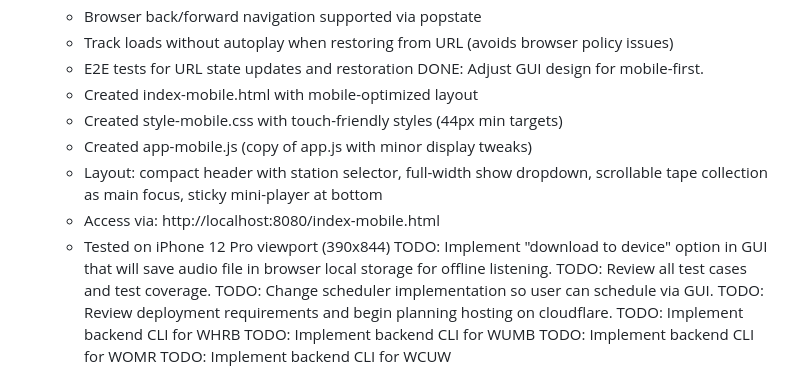
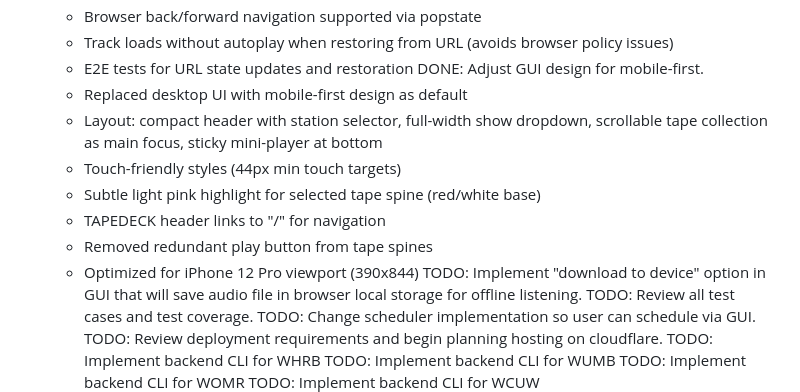
Before and after one commit to jrnewton/tapedeck2026, a Markdown page: WORKLOG.md, the part around the change. GitHub-like rendering.

Commit message:
🤖 Update WORKLOG: finalize mobile-first GUI entry
Co-Authored-By: Claude Opus 4.5 <noreply@anthropic.com>

```diff
--- a/WORKLOG.md
+++ b/WORKLOG.md
@@ -44,13 +44,14 @@ DONE: Adjust GUI design so UI choice are saved in URL
     - Track loads without autoplay when restoring from URL (avoids browser policy issues)
     - E2E tests for URL state updates and restoration
 DONE: Adjust GUI design for mobile-first.
-    - Created index-mobile.html with mobile-optimized layout
-    - Created style-mobile.css with touch-friendly styles (44px min targets)
-    - Created app-mobile.js (copy of app.js with minor display tweaks)
+    - Replaced desktop UI with mobile-first design as default
     - Layout: compact header with station selector, full-width show dropdown,
       scrollable tape collection as main focus, sticky mini-player at bottom
-    - Access via: http://localhost:8080/index-mobile.html
-    - Tested on iPhone 12 Pro viewport (390x844)
+    - Touch-friendly styles (44px min touch targets)
+    - Subtle light pink highlight for selected tape spine (red/white base)
+    - TAPEDECK header links to "/" for navigation
+    - Removed redundant play button from tape spines
+    - Optimized for iPhone 12 Pro viewport (390x844)
 TODO: Implement "download to device" option in GUI that will save audio file in browser local storage for offline listening.
 TODO: Review all test cases and test coverage.
 TODO: Change scheduler implementation so user can schedule via GUI.
```
